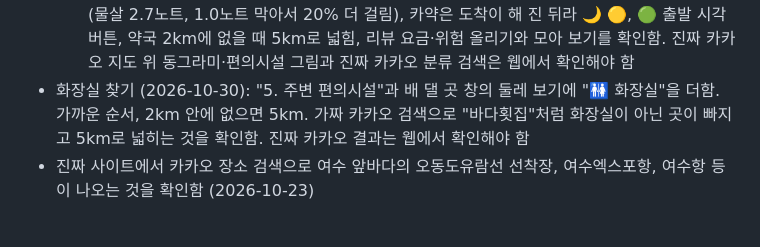
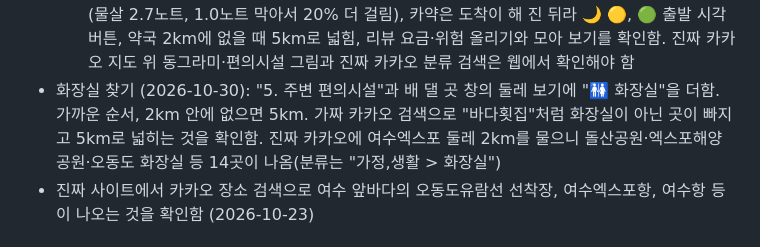
Before and after one commit to rudghch/startup, a Markdown page: 바다길찾기/CLAUDE.md, the part around the change. GitHub-like rendering.

Commit message:
dockmap: 화장실 찾기 진짜 카카오 결과 적어 둠
Co-Authored-By: Claude Opus 5.5 <noreply@anthropic.com>

```diff
--- a/바다길찾기/CLAUDE.md
+++ b/바다길찾기/CLAUDE.md
@@ -65,7 +65,7 @@ dockmap (2026-10-23에 "바다 길찾기"에서 바꿈. 폴더 이름과 주소
 - 주변 편의시설 (2026-10-28): "5. 주변 편의시설"에서 출발지·도착지·배 댈 곳 근처의 편의점·음식점·숙소·카페·약국·병원을 카카오 추천 순으로 8곳까지(번호, 거리, 주소, 전화, "별점·후기 ↗" 카카오맵 링크), 지도에도 그림으로. 2km 안에 없으면 5km까지 찾음. 배 댈 곳 창의 "🏪 이 근처 편의점·음식점·숙소 보기"로 그 배 댈 곳 둘레를 봄
 - 정박 요금·위험한 점 (2026-10-28): 리뷰에 하루 정박 요금(공짜면 0)과 위험한 점(여러 개 고르기)을 더함. 별점 없이 요금이나 위험한 점만 알려 줘도 됨. 배 댈 곳 창에 "💰 하루 요금"(가장 최근 + 언제), "⚠️ 사람들이 알려 준 위험한 점"(종류마다 몇 명이 알려 줬는지), 목록에도 요금과 위험 가짓수
   - 시험 (가짜 지도·가짜 서버 + 진짜 Open-Meteo): 돌산도 동쪽→가막만 27.1km에서 요트 🟡(물살 2.7노트, 1.0노트 막아서 20% 더 걸림), 카약은 도착이 해 진 뒤라 🌙 🟡, 🟢 출발 시각 버튼, 약국 2km에 없을 때 5km로 넓힘, 리뷰 요금·위험 올리기와 모아 보기를 확인함. 진짜 카카오 지도 위 동그라미·편의시설 그림과 진짜 카카오 분류 검색은 웹에서 확인해야 함
-- 화장실 찾기 (2026-10-30): "5. 주변 편의시설"과 배 댈 곳 창의 둘레 보기에 "🚻 화장실"을 더함. 가까운 순서, 2km 안에 없으면 5km. 가짜 카카오 검색으로 "바다횟집"처럼 화장실이 아닌 곳이 빠지고 5km로 넓히는 것을 확인함. 진짜 카카오 결과는 웹에서 확인해야 함
+- 화장실 찾기 (2026-10-30): "5. 주변 편의시설"과 배 댈 곳 창의 둘레 보기에 "🚻 화장실"을 더함. 가까운 순서, 2km 안에 없으면 5km. 가짜 카카오 검색으로 "바다횟집"처럼 화장실이 아닌 곳이 빠지고 5km로 넓히는 것을 확인함. 진짜 카카오에 여수엑스포 둘레 2km를 물으니 돌산공원·엑스포해양공원·오동도 화장실 등 14곳이 나옴(분류는 "가정,생활 > 화장실")
 - 진짜 사이트에서 카카오 장소 검색으로 여수 앞바다의 오동도유람선 선착장, 여수엑스포항, 여수항 등이 나오는 것을 확인함 (2026-10-23)
 
 ## 미리보기와 웹에 올리기
```
